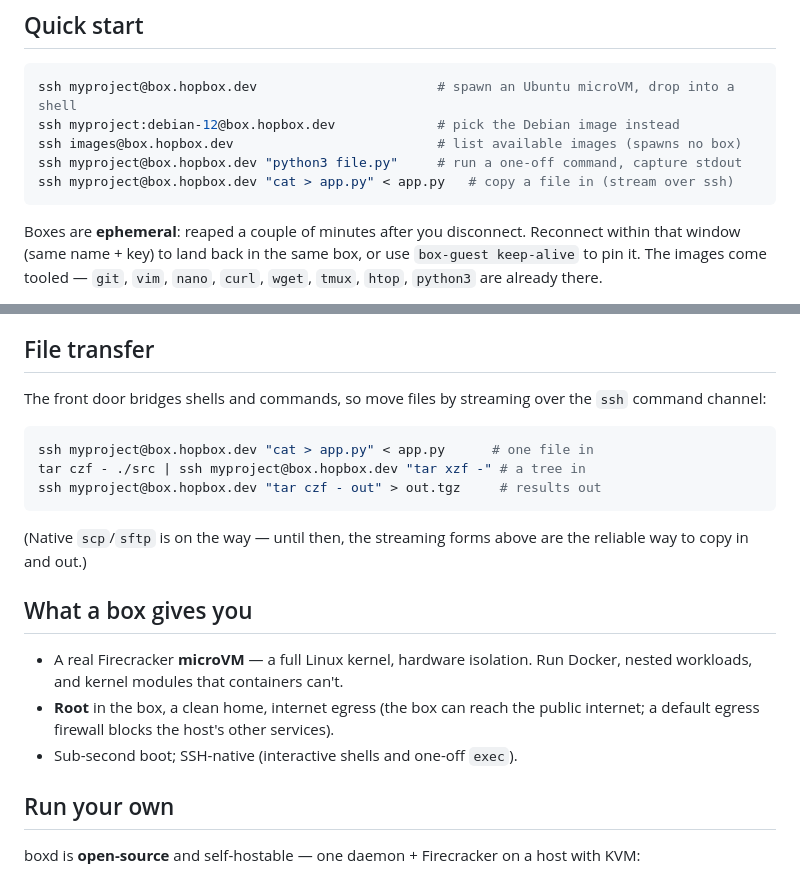
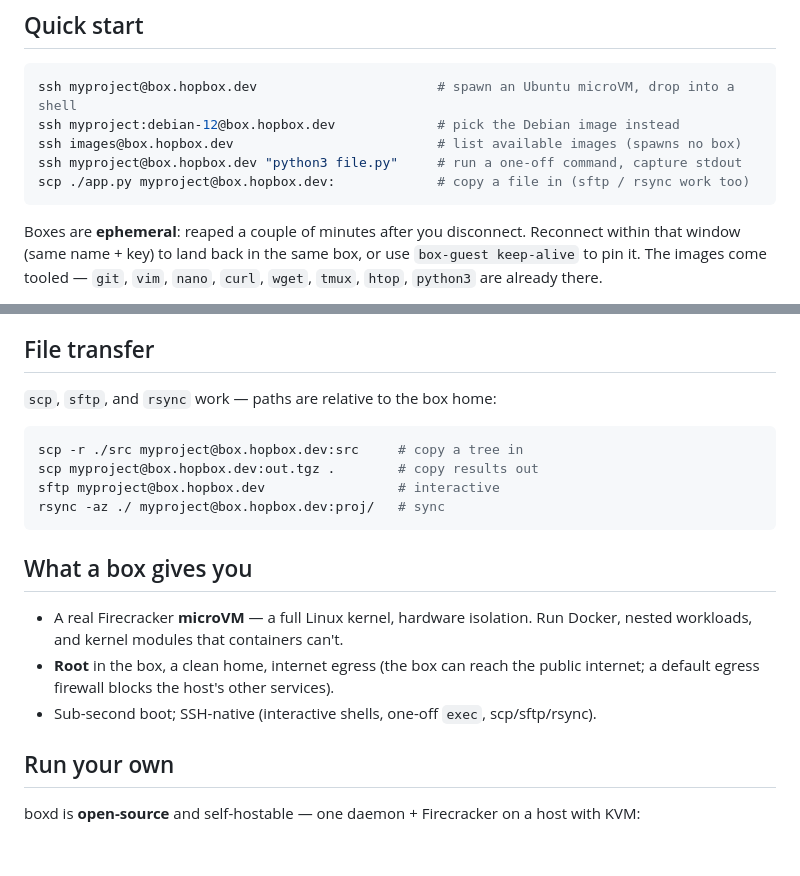
Before and after one commit to hopboxdev/box.hopbox.dev, a Markdown page: SKILL.md, 2 parts joined by grey strips. Drawn GitHub-style; blank space fills up the shorter version.

Commit message:
docs: scp/sftp/rsync work now (native SFTP on the front door)

````diff
--- a/SKILL.md
+++ b/SKILL.md
@@ -15,7 +15,7 @@ ssh myproject@box.hopbox.dev                       # spawn an Ubuntu microVM, dr
 ssh myproject:debian-12@box.hopbox.dev             # pick the Debian image instead
 ssh images@box.hopbox.dev                          # list available images (spawns no box)
 ssh myproject@box.hopbox.dev "python3 file.py"     # run a one-off command, capture stdout
-ssh myproject@box.hopbox.dev "cat > app.py" < app.py   # copy a file in (stream over ssh)
+scp ./app.py myproject@box.hopbox.dev:             # copy a file in (sftp / rsync work too)
 ```
 
 Boxes are **ephemeral**: reaped a couple of minutes after you disconnect.
@@ -108,17 +108,14 @@ registered keys), not on the public box.hopbox.dev demo.
 
 ## File transfer
 
-The front door bridges shells and commands, so move files by streaming over the
-`ssh` command channel:
+`scp`, `sftp`, and `rsync` work — paths are relative to the box home:
 
 ```bash
-ssh myproject@box.hopbox.dev "cat > app.py" < app.py      # one file in
-tar czf - ./src | ssh myproject@box.hopbox.dev "tar xzf -" # a tree in
-ssh myproject@box.hopbox.dev "tar czf - out" > out.tgz     # results out
+scp -r ./src myproject@box.hopbox.dev:src     # copy a tree in
+scp myproject@box.hopbox.dev:out.tgz .        # copy results out
+sftp myproject@box.hopbox.dev                 # interactive
+rsync -az ./ myproject@box.hopbox.dev:proj/   # sync
 ```
-
-(Native `scp`/`sftp` is on the way — until then, the streaming forms above are
-the reliable way to copy in and out.)
 
 ## What a box gives you
 
@@ -126,7 +123,7 @@ the reliable way to copy in and out.)
   Docker, nested workloads, and kernel modules that containers can't.
 - **Root** in the box, a clean home, internet egress (the box can reach the
   public internet; a default egress firewall blocks the host's other services).
-- Sub-second boot; SSH-native (interactive shells and one-off `exec`).
+- Sub-second boot; SSH-native (interactive shells, one-off `exec`, scp/sftp/rsync).
 
 ## Run your own
 
````
